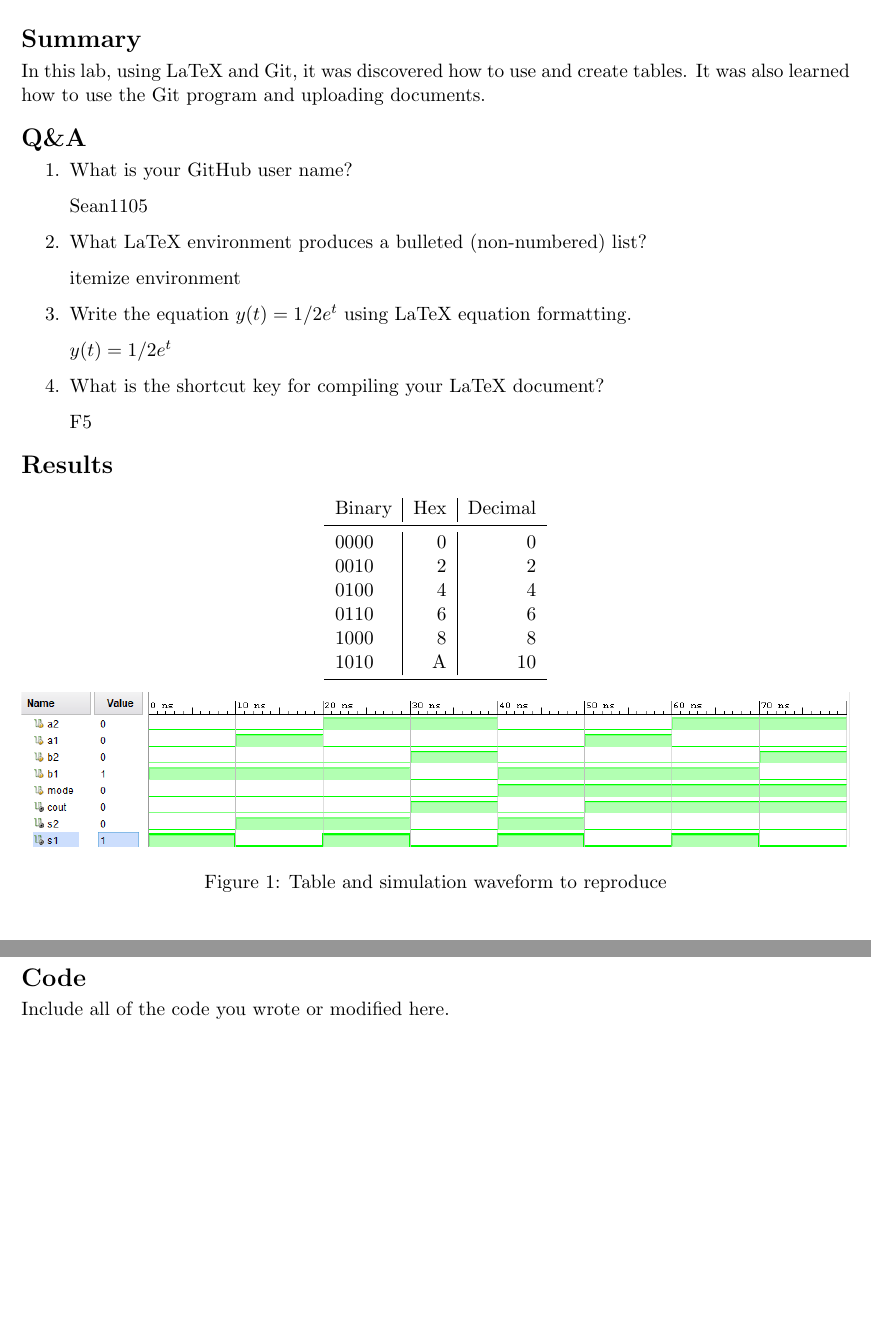
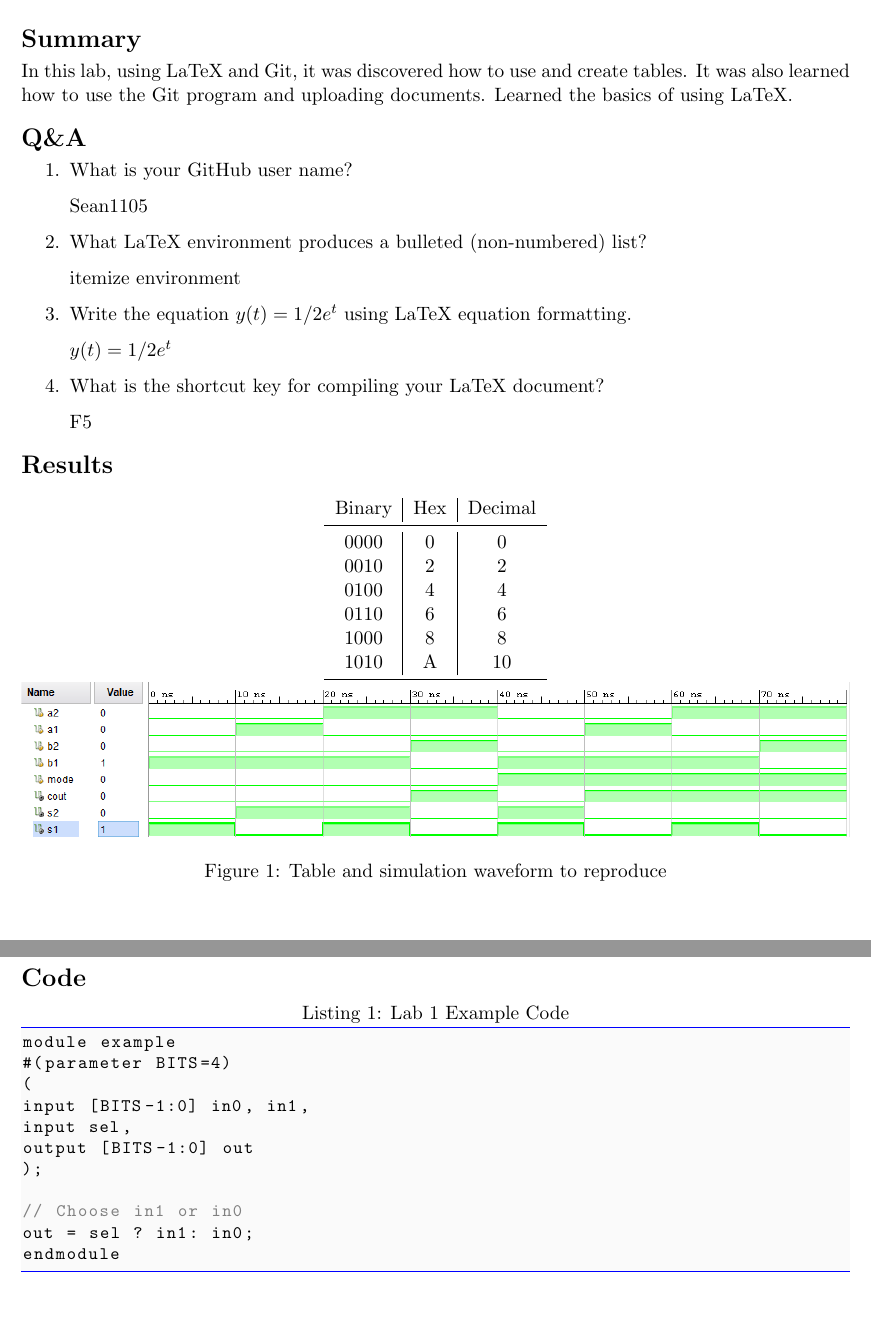
Before and after one commit to Sean1105/DL202010_SeanDickenscheidt, a LaTeX document (Lab 1 Git Latex/2137_lab1_report.tex): two parts of pages 1 and 2 of 2, joined at a grey line, cut so that both start at the same text. Compiled offline with pdfLaTeX.

Commit message:
Final Report

```diff
--- a/Lab 1 Git Latex/2137_lab1_report.tex
+++ b/Lab 1 Git Latex/2137_lab1_report.tex
@@ -68,7 +68,7 @@
 
 \section*{Summary}
 
-In this lab, using LaTeX and Git, it was discovered how to use and create tables. It was also learned how to use the Git program and uploading documents.
+In this lab, using LaTeX and Git, it was discovered how to use and create tables. It was also learned how to use the Git program and uploading documents. Learned the basics of using LaTeX.
 
 
 \section*{Q\&A}
@@ -95,7 +95,7 @@ In this lab, using LaTeX and Git, it was discovered how to use and create tables
 \section*{Results}
 
 \begin{figure}[ht]\centering
-	\begin{tabular}{l|r|r}
+	\begin{tabular}{c|c|c}
 		Binary & Hex & Decimal\\
 		\midrule
 		0000 & 0 & 0 \\
@@ -116,10 +116,25 @@ In this lab, using LaTeX and Git, it was discovered how to use and create tables
 
 
 
-
+\clearpage
 \section*{Code}
 
-Include all of the code you wrote or modified here.
+\begin{lstlisting}[style=Verilog,
+caption=Lab 1 Example Code,
+label=code:ex
+]
+module example
+#(parameter BITS=4)
+(
+input [BITS-1:0] in0, in1,
+input sel,
+output [BITS-1:0] out
+);
+
+// Choose in1 or in0
+out = sel ? in1: in0;
+endmodule
+\end{lstlisting}
 
 
 \end{document}
```
Also changed, not shown: Lab 1 Git Latex/2137_lab1_report.pdf, Support Docs/latex_tutorial (1).pdf, Lab 1 Git Latex/2137_lab1_report.tex (2 more changed lines), 4 other files.
